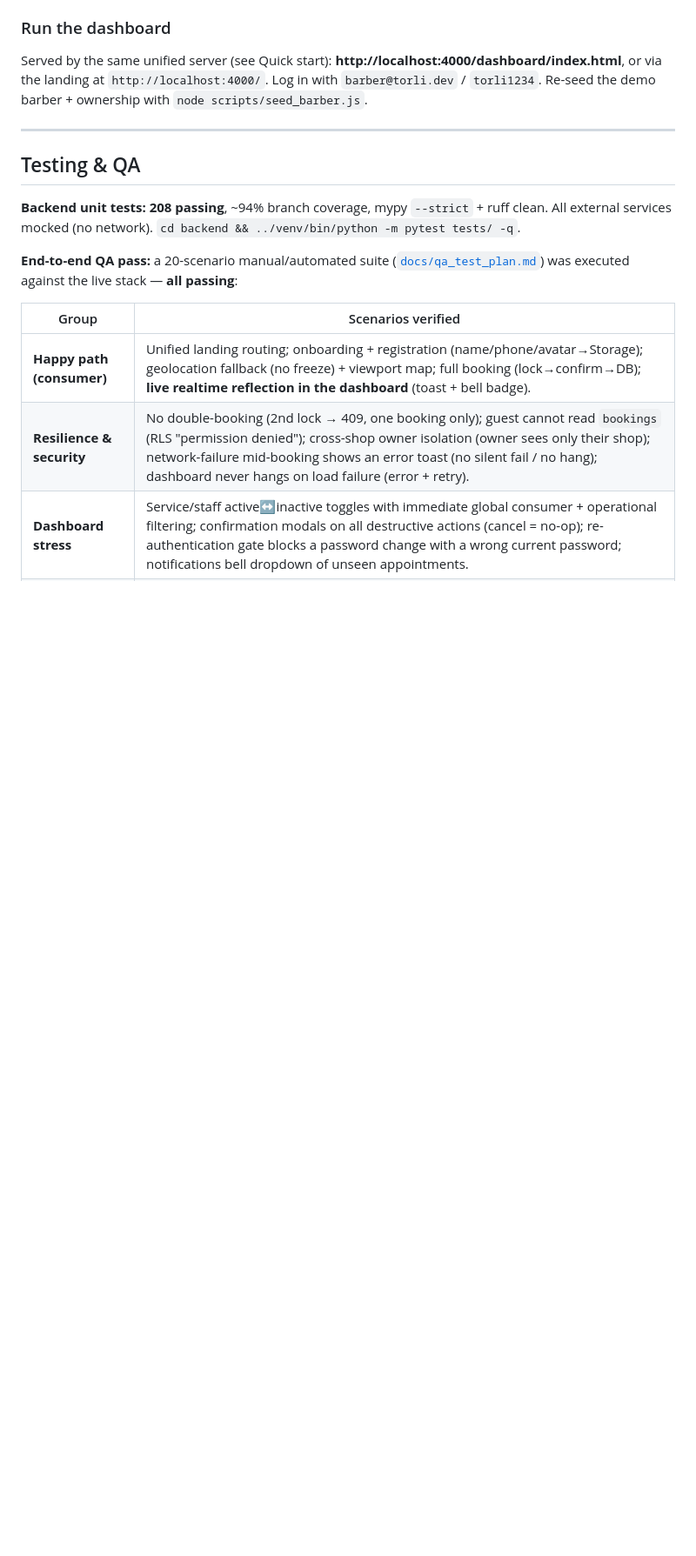
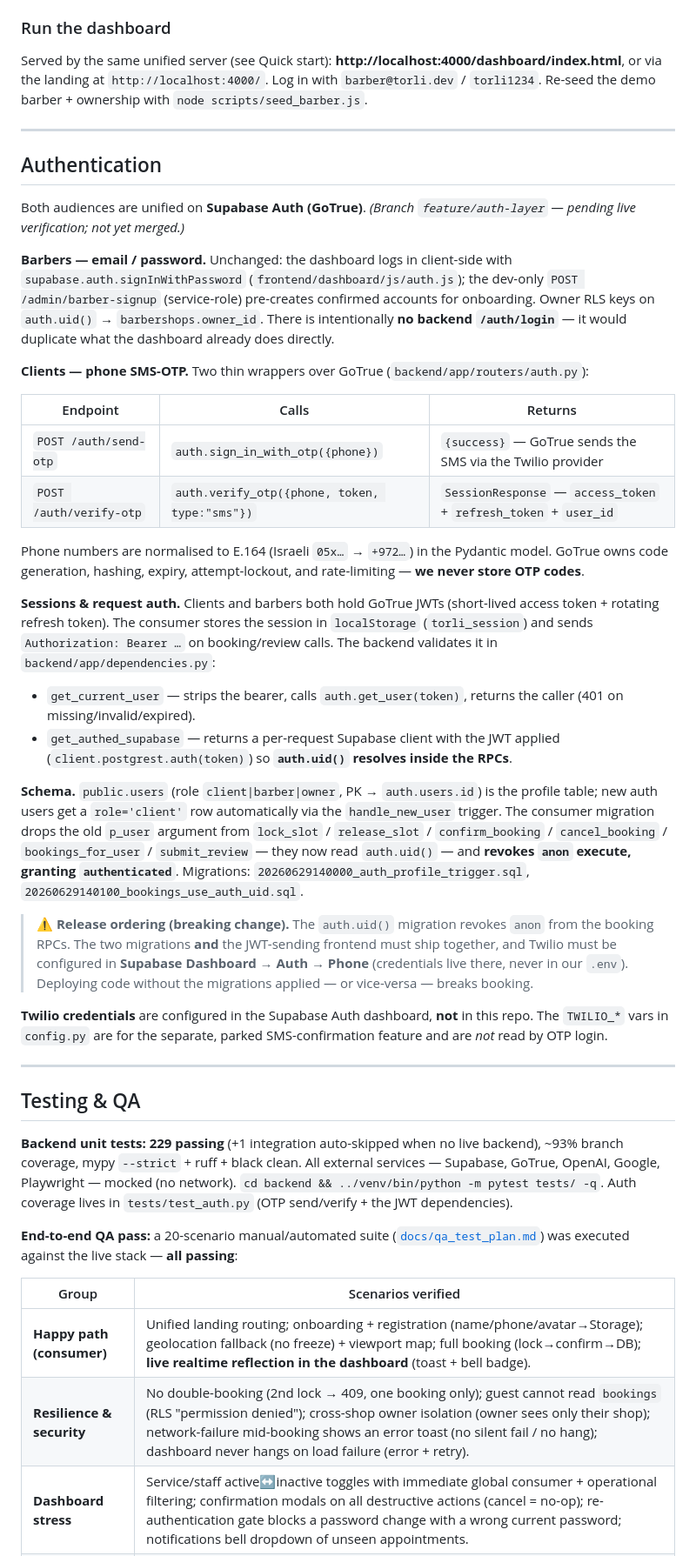
Before and after one commit to yoyojaffe-dev/TOR-LI, a Markdown page: README.md, the part around one of its changes. Shown at 87% size. Drawn GitHub-style; blank space fills up the shorter version.

```diff
--- a/README.md
+++ b/README.md
@@ -156,10 +167,60 @@ Re-seed the demo barber + ownership with `node scripts/seed_barber.js`.
 
 ---
 
+## Authentication
+
+Both audiences are unified on **Supabase Auth (GoTrue)**. *(Branch `feature/auth-layer` — pending
+live verification; not yet merged.)*
+
+**Barbers — email / password.** Unchanged: the dashboard logs in client-side with
+`supabase.auth.signInWithPassword` (`frontend/dashboard/js/auth.js`); the dev-only
+`POST /admin/barber-signup` (service-role) pre-creates confirmed accounts for onboarding. Owner RLS
+keys on `auth.uid()` → `barbershops.owner_id`. There is intentionally **no backend `/auth/login`** —
+it would duplicate what the dashboard already does directly.
+
+**Clients — phone SMS-OTP.** Two thin wrappers over GoTrue (`backend/app/routers/auth.py`):
+
+| Endpoint | Calls | Returns |
+|---|---|---|
+| `POST /auth/send-otp` | `auth.sign_in_with_otp({phone})` | `{success}` — GoTrue sends the SMS via the Twilio provider |
+| `POST /auth/verify-otp` | `auth.verify_otp({phone, token, type:"sms"})` | `SessionResponse` — `access_token` + `refresh_token` + `user_id` |
+
+Phone numbers are normalised to E.164 (Israeli `05x…` → `+972…`) in the Pydantic model. GoTrue owns
+code generation, hashing, expiry, attempt-lockout, and rate-limiting — **we never store OTP codes**.
+
+**Sessions & request auth.** Clients and barbers both hold GoTrue JWTs (short-lived access token +
+rotating refresh token). The consumer stores the session in `localStorage` (`torli_session`) and
+sends `Authorization: Bearer …` on booking/review calls. The backend validates it in
+`backend/app/dependencies.py`:
+- `get_current_user` — strips the bearer, calls `auth.get_user(token)`, returns the caller (401 on
+  missing/invalid/expired).
+- `get_authed_supabase` — returns a per-request Supabase client with the JWT applied
+  (`client.postgrest.auth(token)`) so **`auth.uid()` resolves inside the RPCs**.
+
+**Schema.** `public.users` (role `client|barber|owner`, PK → `auth.users.id`) is the profile table;
+new auth users get a `role='client'` row automatically via the `handle_new_user` trigger. The
+consumer migration drops the old `p_user` argument from `lock_slot` / `release_slot` /
+`confirm_booking` / `cancel_booking` / `bookings_for_user` / `submit_review` — they now read
+`auth.uid()` — and **revokes `anon` execute, granting `authenticated`**. Migrations:
+`20260629140000_auth_profile_trigger.sql`, `20260629140100_bookings_use_auth_uid.sql`.
+
+> ⚠️ **Release ordering (breaking change).** The `auth.uid()` migration revokes `anon` from the
+> booking RPCs. The two migrations **and** the JWT-sending frontend must ship together, and Twilio
+> must be configured in **Supabase Dashboard → Auth → Phone** (credentials live there, never in our
+> `.env`). Deploying code without the migrations applied — or vice-versa — breaks booking.
+
+**Twilio credentials** are configured in the Supabase Auth dashboard, **not** in this repo. The
+`TWILIO_*` vars in `config.py` are for the separate, parked SMS-confirmation feature and are *not*
+read by OTP login.
+
+---
+
 ## Testing & QA
 
-**Backend unit tests:** **208 passing**, ~94% branch coverage, mypy `--strict` + ruff clean. All
-external services mocked (no network). `cd backend && ../venv/bin/python -m pytest tests/ -q`.
+**Backend unit tests:** **229 passing** (+1 integration auto-skipped when no live backend), ~93%
+branch coverage, mypy `--strict` + ruff + black clean. All external services — Supabase, GoTrue,
+OpenAI, Google, Playwright — mocked (no network). `cd backend && ../venv/bin/python -m pytest tests/ -q`.
+Auth coverage lives in `tests/test_auth.py` (OTP send/verify + the JWT dependencies).
 
 **End-to-end QA pass:** a 20-scenario manual/automated suite ([`docs/qa_test_plan.md`](docs/qa_test_plan.md))
 was executed against the live stack — **all passing**:
```
Also changed, not shown: other parts of README.md (+36 -14 lines), CLAUDE.md (+7 -3 lines).
